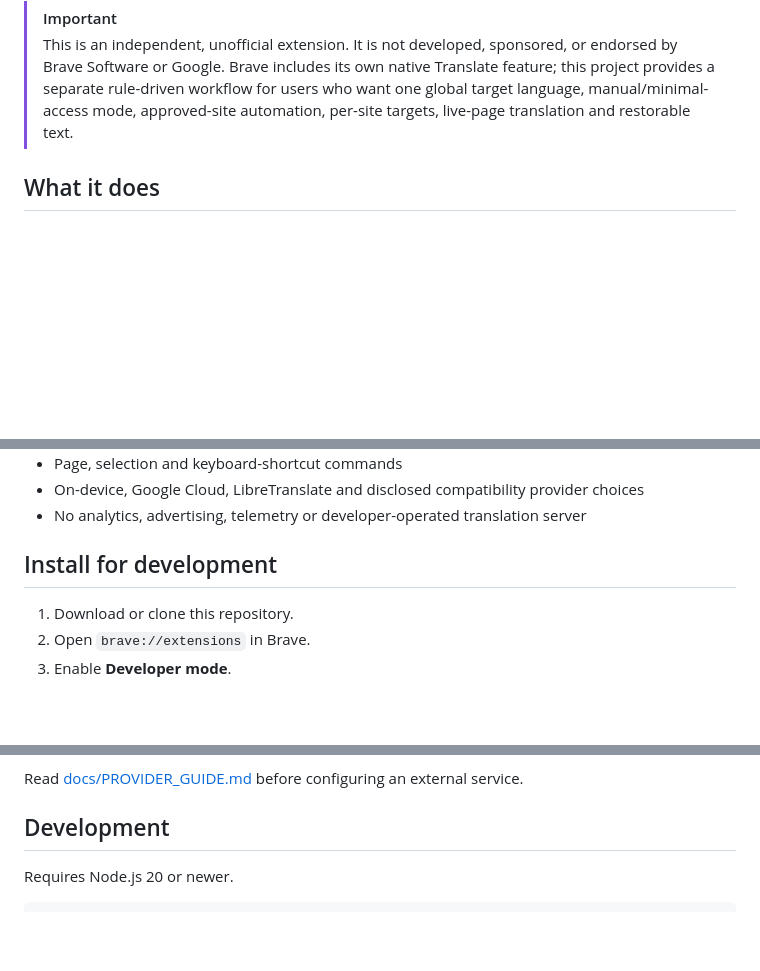
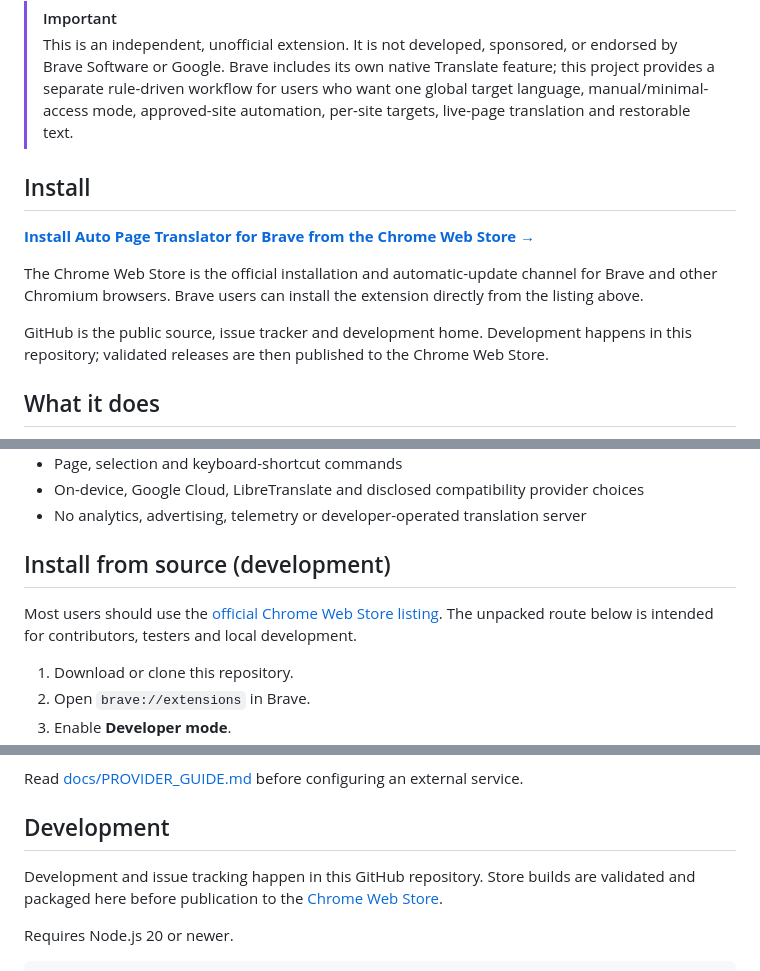
Before and after one commit to Conroy1988/Brave-Auto-Page-Translator, a Markdown page: README.md, 3 parts joined by grey strips. GitHub-like rendering; blank space fills up the shorter version.

Commit message:
Add official Chrome Web Store install link

```diff
--- a/README.md
+++ b/README.md
@@ -12,6 +13,14 @@
 
 > [!IMPORTANT]
 > This is an independent, unofficial extension. It is not developed, sponsored, or endorsed by Brave Software or Google. Brave includes its own native Translate feature; this project provides a separate rule-driven workflow for users who want one global target language, manual/minimal-access mode, approved-site automation, per-site targets, live-page translation and restorable text.
+
+## Install
+
+[**Install Auto Page Translator for Brave from the Chrome Web Store →**](https://chromewebstore.google.com/detail/auto-page-translator-for/pilpighhgdglgngmakjepoadacbhpoeo)
+
+The Chrome Web Store is the official installation and automatic-update channel for Brave and other Chromium browsers. Brave users can install the extension directly from the listing above.
+
+GitHub is the public source, issue tracker and development home. Development happens in this repository; validated releases are then published to the Chrome Web Store.
 
 ## What it does
 
@@ -30,7 +39,9 @@ The extension detects a webpage's primary language and translates readable text
 - On-device, Google Cloud, LibreTranslate and disclosed compatibility provider choices
 - No analytics, advertising, telemetry or developer-operated translation server
 
-## Install for development
+## Install from source (development)
+
+Most users should use the [official Chrome Web Store listing](https://chromewebstore.google.com/detail/auto-page-translator-for/pilpighhgdglgngmakjepoadacbhpoeo). The unpacked route below is intended for contributors, testers and local development.
 
 1. Download or clone this repository.
 2. Open `brave://extensions` in Brave.
@@ -48,6 +59,8 @@ Automatic provider selection prefers the browser's on-device Translator API wher
 Read [docs/PROVIDER_GUIDE.md](docs/PROVIDER_GUIDE.md) before configuring an external service.
 
 ## Development
+
+Development and issue tracking happen in this GitHub repository. Store builds are validated and packaged here before publication to the [Chrome Web Store](https://chromewebstore.google.com/detail/auto-page-translator-for/pilpighhgdglgngmakjepoadacbhpoeo).
 
 Requires Node.js 20 or newer.
 
```
Also changed, not shown: other parts of README.md (+1 -0 lines).
